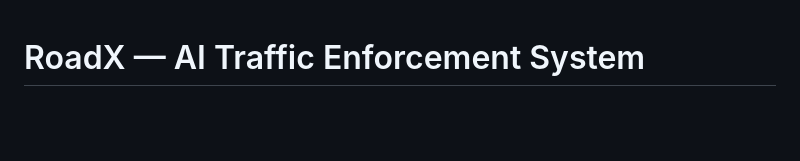
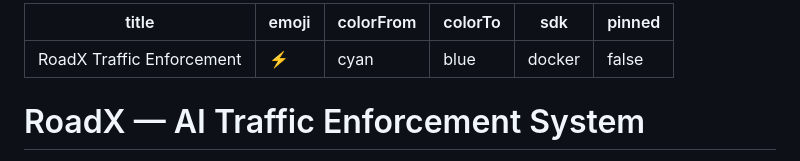
Before and after one commit to i-am-Ankush/RoadX-traffic-enforcement, a Markdown page: README.md, the part around the change. Drawn GitHub-style; blank space fills up the shorter version.

Commit message:
Add HF Spaces metadata header to README

```diff
--- a/README.md
+++ b/README.md
@@ -1,3 +1,12 @@
+---
+title: RoadX Traffic Enforcement
+emoji: ⚡
+colorFrom: cyan
+colorTo: blue
+sdk: docker
+pinned: false
+---
+
 # RoadX — AI Traffic Enforcement System
 
 RoadX is an AI-powered traffic enforcement system that analyzes dashcam or CCTV footage to detect violations, extract vehicle details, and generate challans automatically.
```
